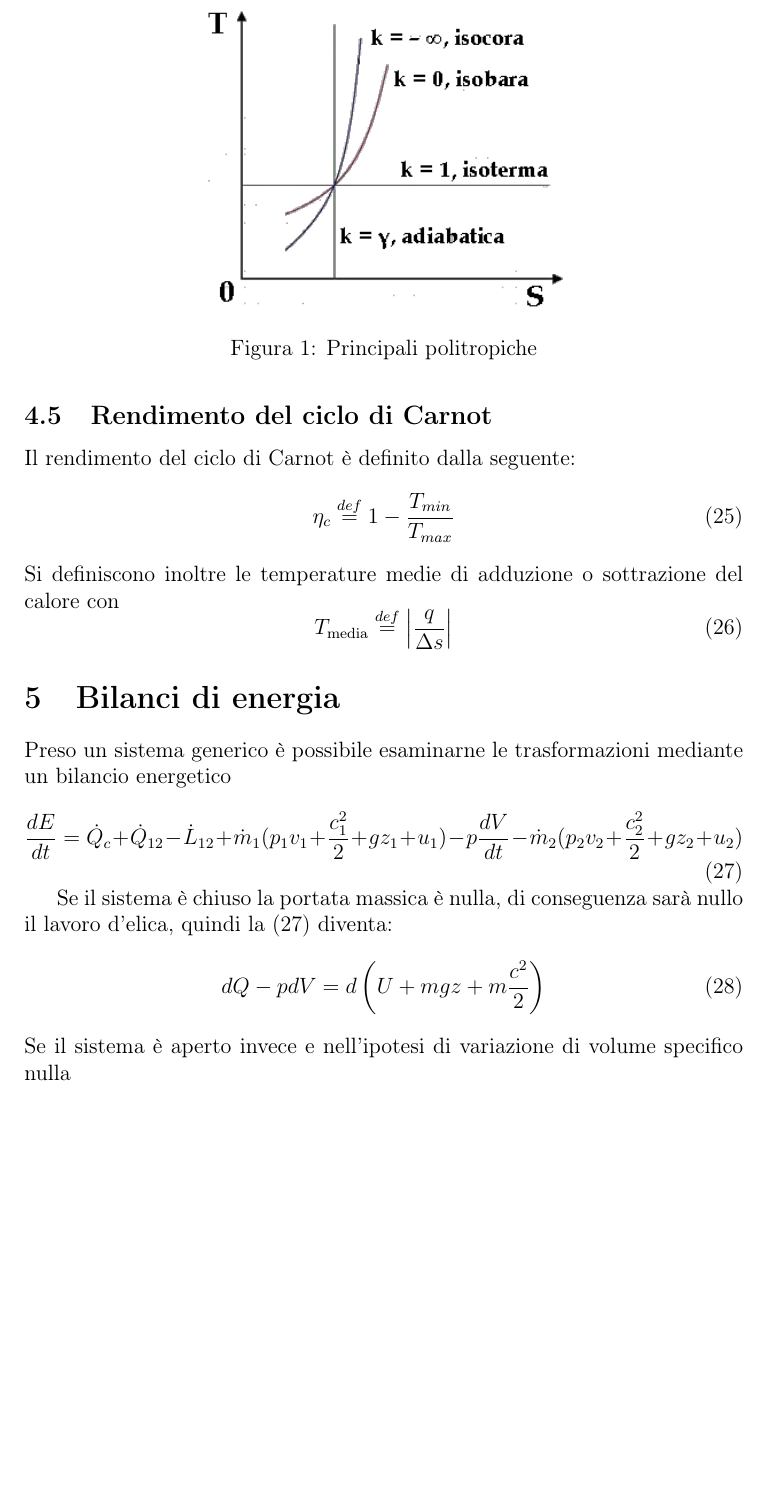
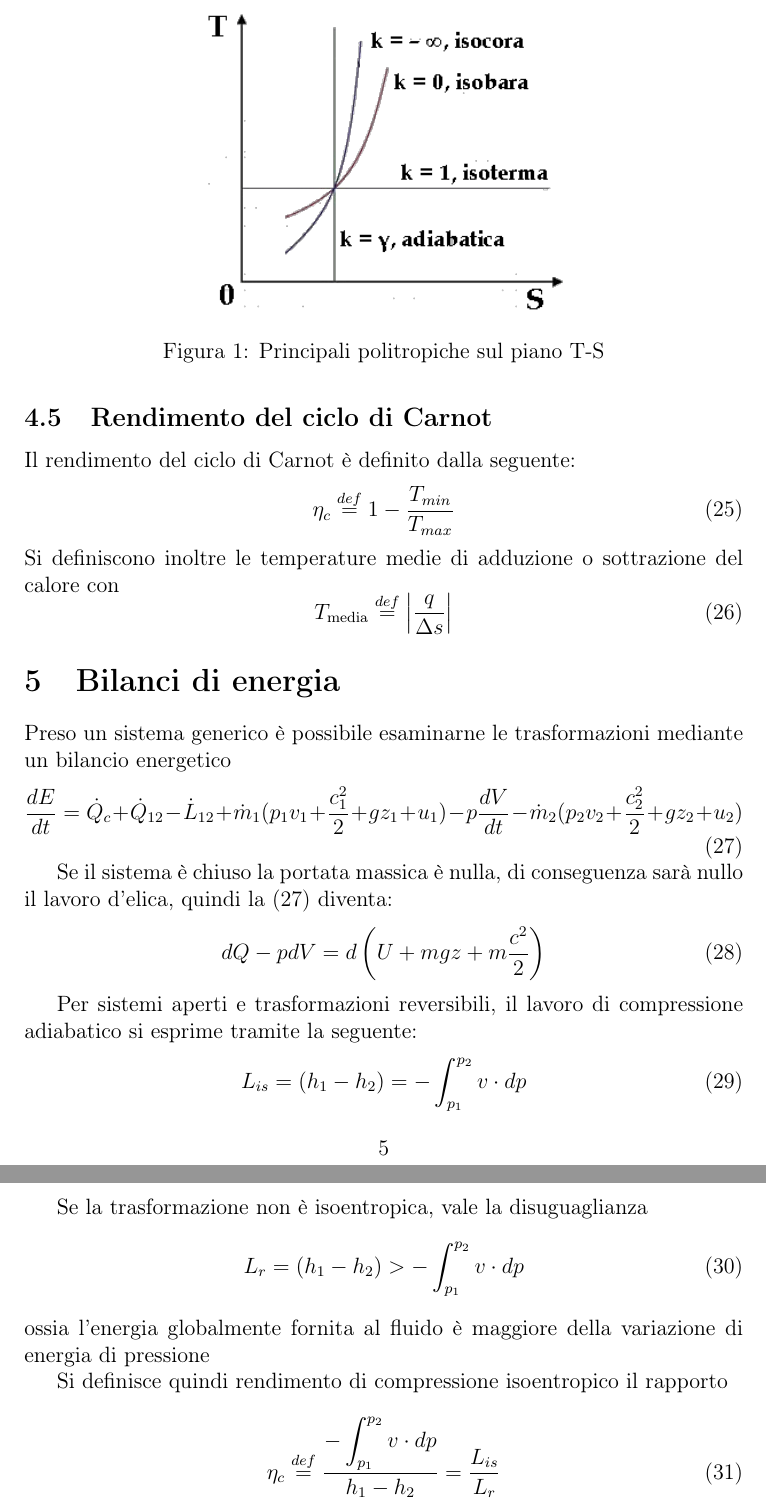
Before and after one commit to FlashNoob98/Programmi_Macchine, a LaTeX document (Tex/appunti.tex): part of page 5 of 5 before the commit and two parts of pages 5 and 6 of 6 after it, the two joined at a grey line, cut so that both start at the same text, the shorter picture padded with empty space. Compiled offline with pdfLaTeX.

Commit message:
rendimento di compressione

```diff
--- a/Tex/appunti.tex
+++ b/Tex/appunti.tex
@@ -179,14 +179,14 @@ sottostante
 \[\begin{cases}
     x=k & \text{adiabatica isoentropica}\\
     x=1 & \text{isoterma}\\
-     x=0 & \text{isobara}\\
-     x=\pm\infty & \text{isocora}
+    x=0 & \text{isobara}\\
+    x=\pm\infty & \text{isocora}
 \end{cases}\]
 \begin{figure}[H]
     \label{fig:politropiche}
     \centering
     \includegraphics[width=0.5\linewidth]{media/politropiche.png}
-    \caption{Principali politropiche}
+    \caption{Principali politropiche sul piano T-S}
 \end{figure}
 
 \subsection{Rendimento del ciclo di Carnot}
@@ -217,7 +217,27 @@ d'elica, quindi la \eqref{eq:bilancio_energetico} diventa:
     \label{eq:I_principio_gen_chiusi}
     dQ - pdV = d\left(U+mgz+m\frac{c^2}{2}\right)
 \end{equation}
-Se il sistema è aperto invece e nell'ipotesi di variazione di volume specifico nulla
+
+Per sistemi aperti e trasformazioni reversibili, il lavoro di compressione adiabatico
+si esprime tramite la seguente:
+\begin{equation}
+    \label{eq:lavoro_compressione_isoentropico}
+    L_{is} = (h_1 - h_2) = - \int_{p_1}^{p_2} v \cdot dp
+\end{equation}
+
+Se la trasformazione non è isoentropica, vale la disuguaglianza
+\begin{equation}
+    L_r = (h_1 - h_2) > - \int_{p_1}^{p_2} v \cdot dp
+\end{equation}
+ossia l'energia globalmente fornita al fluido è maggiore della variazione di
+energia di pressione
+
+Si definisce quindi rendimento di compressione isoentropico il rapporto
+\begin{equation}
+    \label{eq:rendimento_compressione}
+    \eta_c \stackrel{def}{=} \frac{- \displaystyle \int_{p_1}^{p_2} v \cdot dp}{h_1 - h_2} = \frac{L_{is}}{L_r}
+    %uso \displaystyle per forzare l'integrale grande
+\end{equation}
 
 
 \end{document}
```
Also changed, not shown: Tex/appunti.tex (2 more changed lines).
